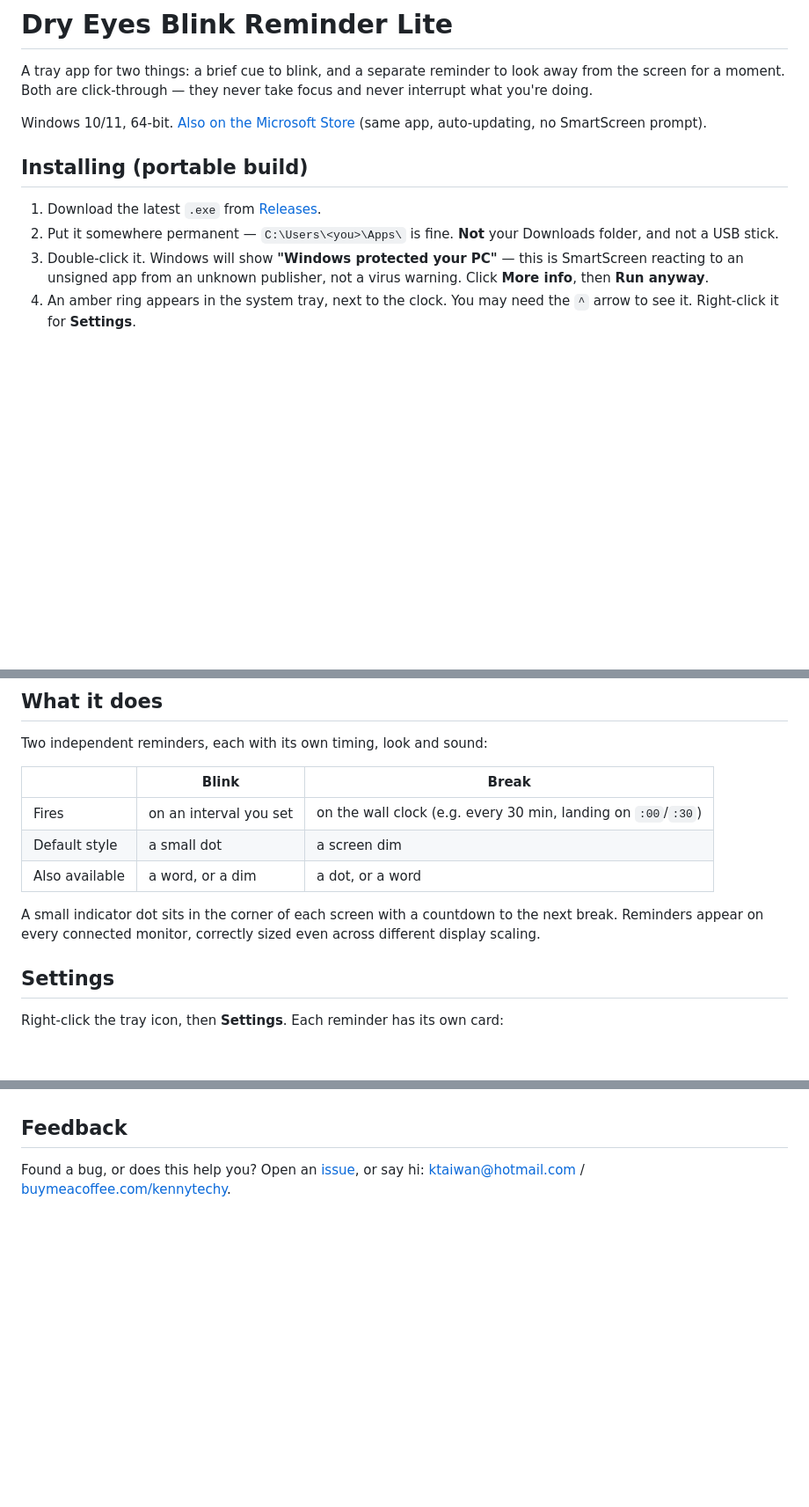
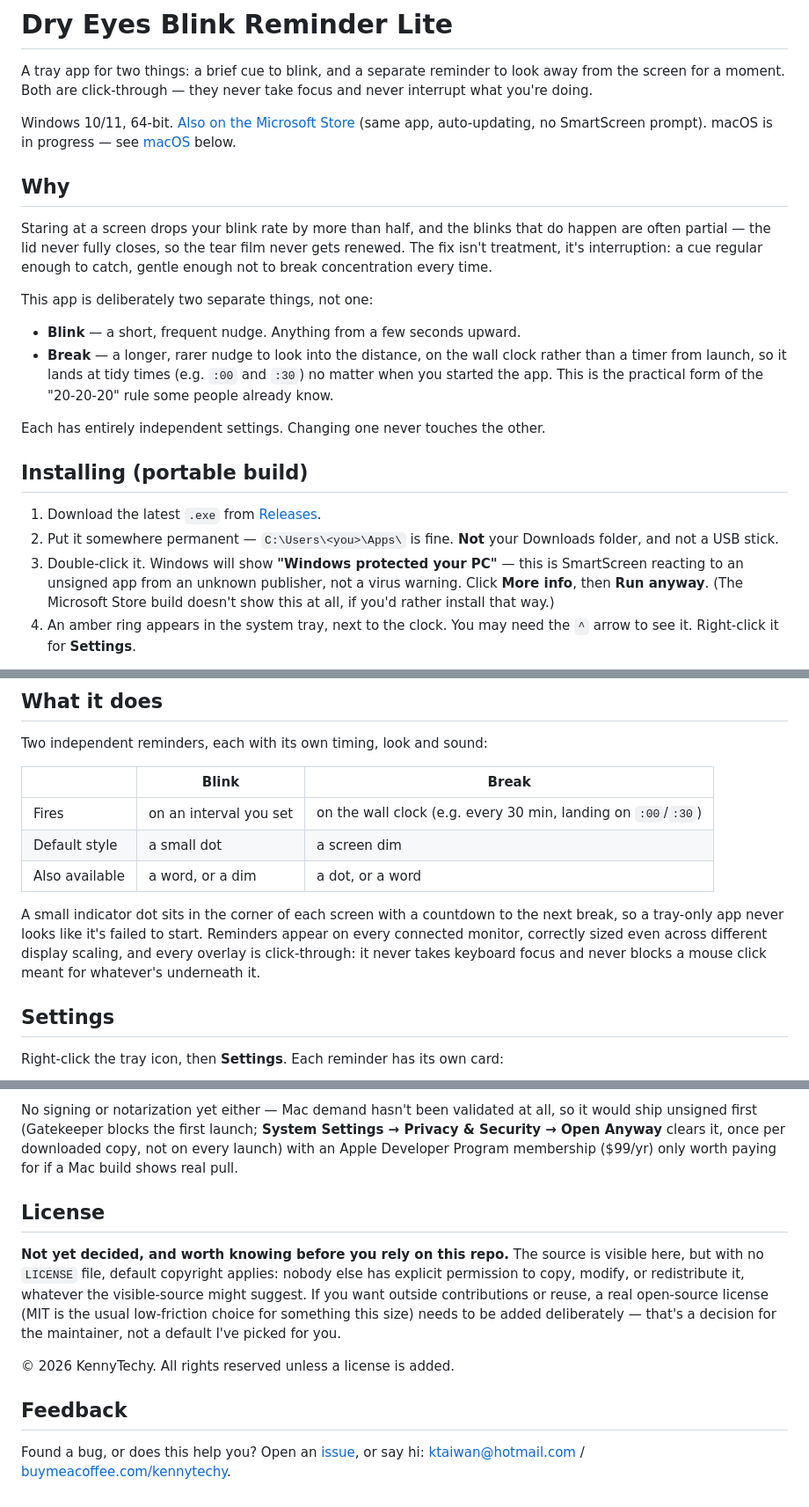
Before and after one commit to fabtaipei/blinkreminder, a Markdown page: README.md, 3 parts joined by grey strips. Shown at 88% size. Drawn GitHub-style; blank space fills up the shorter version.

```diff
--- a/README.md
+++ b/README.md
@@ -5,7 +5,26 @@ look away from the screen for a moment. Both are click-through — they never
 take focus and never interrupt what you're doing.
 
 Windows 10/11, 64-bit. [Also on the Microsoft Store](https://apps.microsoft.com/detail/9NBRV5W24KH5)
-(same app, auto-updating, no SmartScreen prompt).
+(same app, auto-updating, no SmartScreen prompt). macOS is in progress —
+see [macOS](#macos) below.
+
+## Why
+
+Staring at a screen drops your blink rate by more than half, and the blinks
+that do happen are often partial — the lid never fully closes, so the tear
+film never gets renewed. The fix isn't treatment, it's interruption: a cue
+regular enough to catch, gentle enough not to break concentration every time.
+
+This app is deliberately two separate things, not one:
+
+- **Blink** — a short, frequent nudge. Anything from a few seconds upward.
+- **Break** — a longer, rarer nudge to look into the distance, on the wall
+  clock rather than a timer from launch, so it lands at tidy times (e.g.
+  `:00` and `:30`) no matter when you started the app. This is the practical
+  form of the "20-20-20" rule some people already know.
+
+Each has entirely independent settings. Changing one never touches the
+other.
 
 ## Installing (portable build)
 
@@ -14,7 +33,8 @@ Windows 10/11, 64-bit. [Also on the Microsoft Store](https://apps.microsoft.com/
    Downloads folder, and not a USB stick.
 3. Double-click it. Windows will show **"Windows protected your PC"** — this
    is SmartScreen reacting to an unsigned app from an unknown publisher, not
-   a virus warning. Click **More info**, then **Run anyway**.
+   a virus warning. Click **More info**, then **Run anyway**. (The Microsoft
+   Store build doesn't show this at all, if you'd rather install that way.)
 4. An amber ring appears in the system tray, next to the clock. You may need
    the `^` arrow to see it. Right-click it for **Settings**.
 
@@ -32,8 +52,11 @@ Two independent reminders, each with its own timing, look and sound:
 | Also available | a word, or a dim | a dot, or a word |
 
 A small indicator dot sits in the corner of each screen with a countdown to
-the next break. Reminders appear on every connected monitor, correctly sized
-even across different display scaling.
+the next break, so a tray-only app never looks like it's failed to start.
+Reminders appear on every connected monitor, correctly sized even across
+different display scaling, and every overlay is click-through: it never
+takes keyboard focus and never blocks a mouse click meant for whatever's
+underneath it.
 
 ## Settings
 
@@ -98,3 +176,20 @@ equivalent implemented — that needs native Cocoa (PyObjC), not a recompile.
+No signing or notarization yet either — Mac demand hasn't been validated at
+all, so it would ship unsigned first (Gatekeeper blocks the first launch;
+**System Settings → Privacy & Security → Open Anyway** clears it, once per
+downloaded copy, not on every launch) with an Apple Developer Program
+membership ($99/yr) only worth paying for if a Mac build shows real pull.
+
+## License
+
+**Not yet decided, and worth knowing before you rely on this repo.** The
+source is visible here, but with no `LICENSE` file, default copyright
+applies: nobody else has explicit permission to copy, modify, or
+redistribute it, whatever the visible-source might suggest. If you want
+outside contributions or reuse, a real open-source license (MIT is the usual
+low-friction choice for something this size) needs to be added deliberately
+— that's a decision for the maintainer, not a default I've picked for you.
+
+© 2026 KennyTechy. All rights reserved unless a license is added.
 
 ## Feedback
 
```
Also changed, not shown: other parts of README.md (+63 -8 lines).
